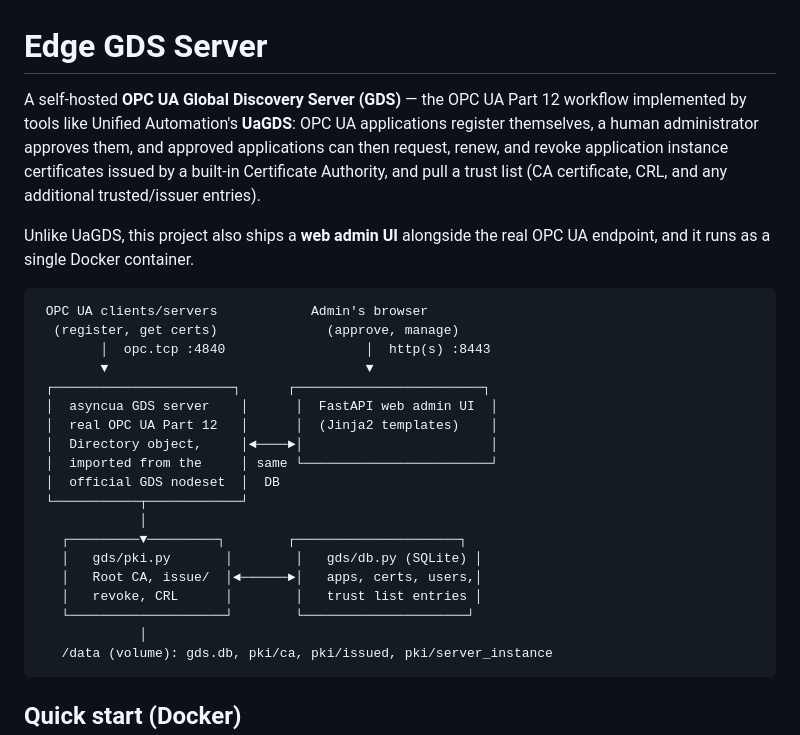
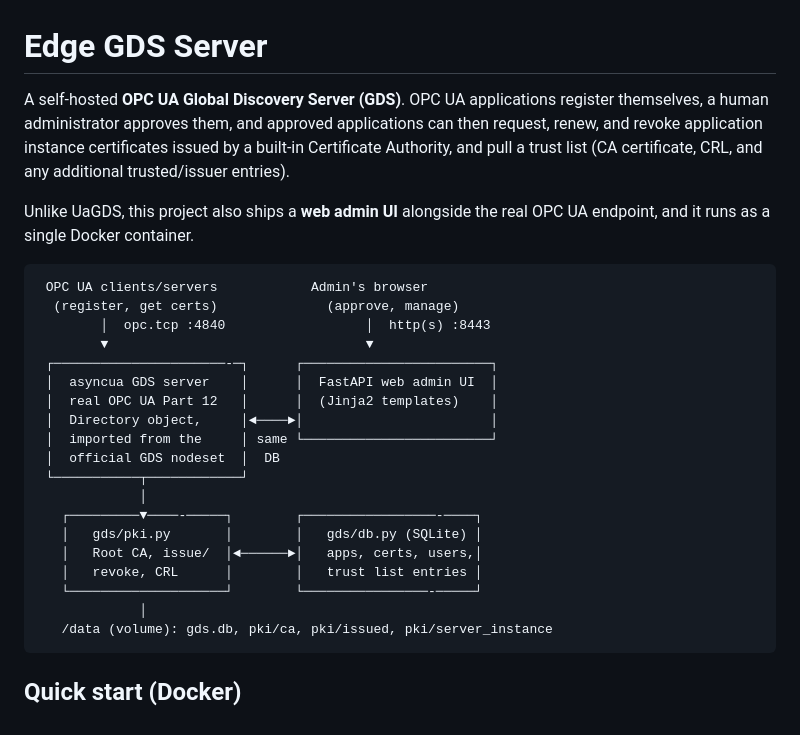
Before and after one commit to stefanb2013/Edge_GDS_Server, a Markdown page: README.md, the part around the change. Drawn GitHub-style.

Commit message:
Changes in the Readme

````diff
--- a/README.md
+++ b/README.md
@@ -1,7 +1,6 @@
 # Edge GDS Server
 
-A self-hosted **OPC UA Global Discovery Server (GDS)** — the OPC UA Part 12
-workflow implemented by tools like Unified Automation's **UaGDS**: OPC UA
+A self-hosted **OPC UA Global Discovery Server (GDS)**. OPC UA
 applications register themselves, a human administrator approves them, and
 approved applications can then request, renew, and revoke application
 instance certificates issued by a built-in Certificate Authority, and pull a
@@ -15,7 +14,7 @@ OPC UA endpoint, and it runs as a single Docker container.
   (register, get certs)              (approve, manage)
         │  opc.tcp :4840                  │  http(s) :8443
         ▼                                 ▼
- ┌───────────────────────┐      ┌────────────────────────┐
+ ┌──────────────────────-─┐      ┌────────────────────────┐
  │  asyncua GDS server    │      │  FastAPI web admin UI  │
  │  real OPC UA Part 12   │      │  (Jinja2 templates)    │
  │  Directory object,     │◄────►│                        │
@@ -23,11 +22,11 @@ OPC UA endpoint, and it runs as a single Docker container.
  │  official GDS nodeset  │  DB
  └───────────┬────────────┘
              │
-   ┌─────────▼─────────┐        ┌─────────────────────┐
+   ┌─────────▼────-─────┐        ┌─────────────────-────┐
    │   gds/pki.py       │        │   gds/db.py (SQLite) │
    │   Root CA, issue/  │◄──────►│   apps, certs, users,│
    │   revoke, CRL      │        │   trust list entries │
-   └────────────────────┘        └─────────────────────┘
+   └────────────────────┘        └────────────────-─────┘
              │
    /data (volume): gds.db, pki/ca, pki/issued, pki/server_instance
 ```
````
